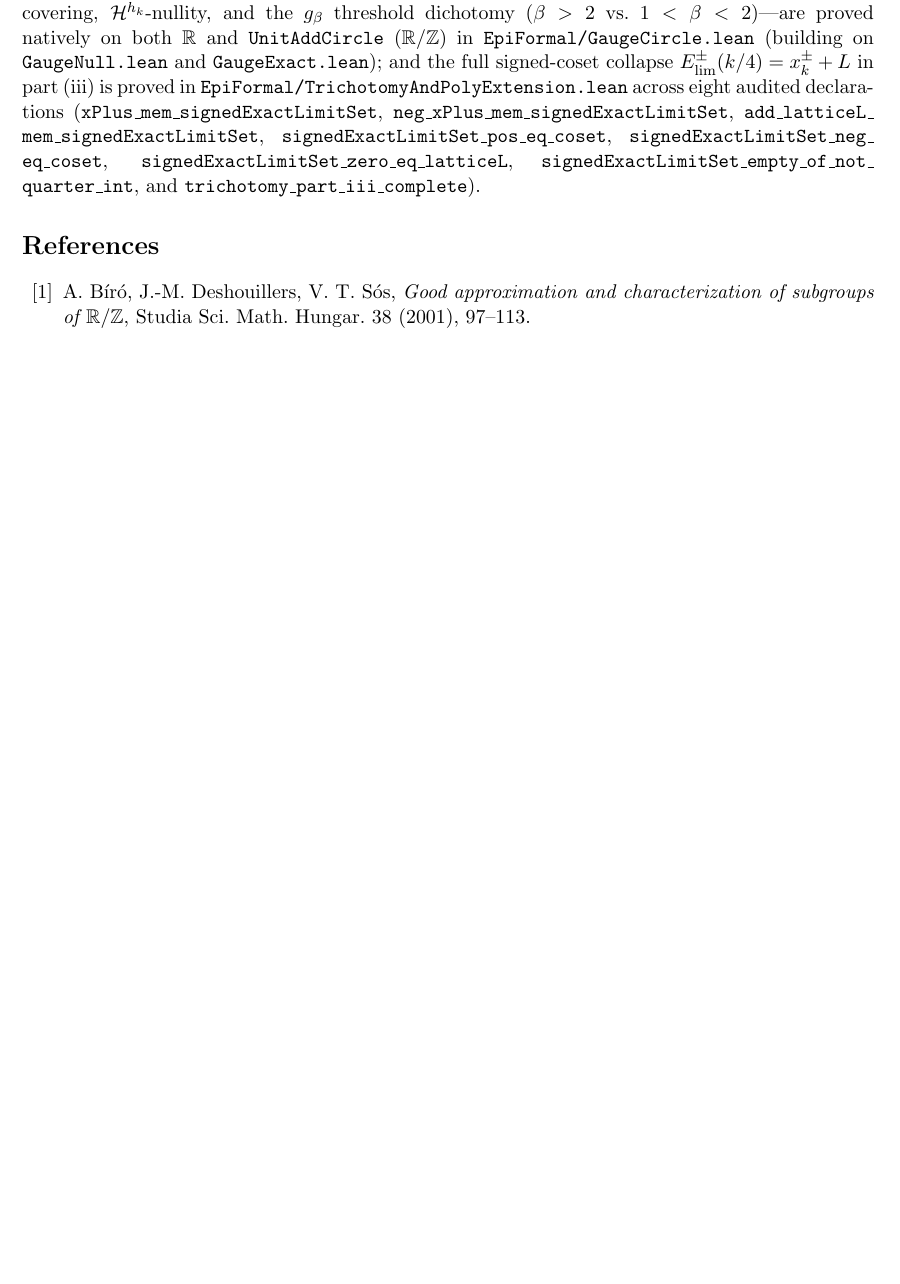
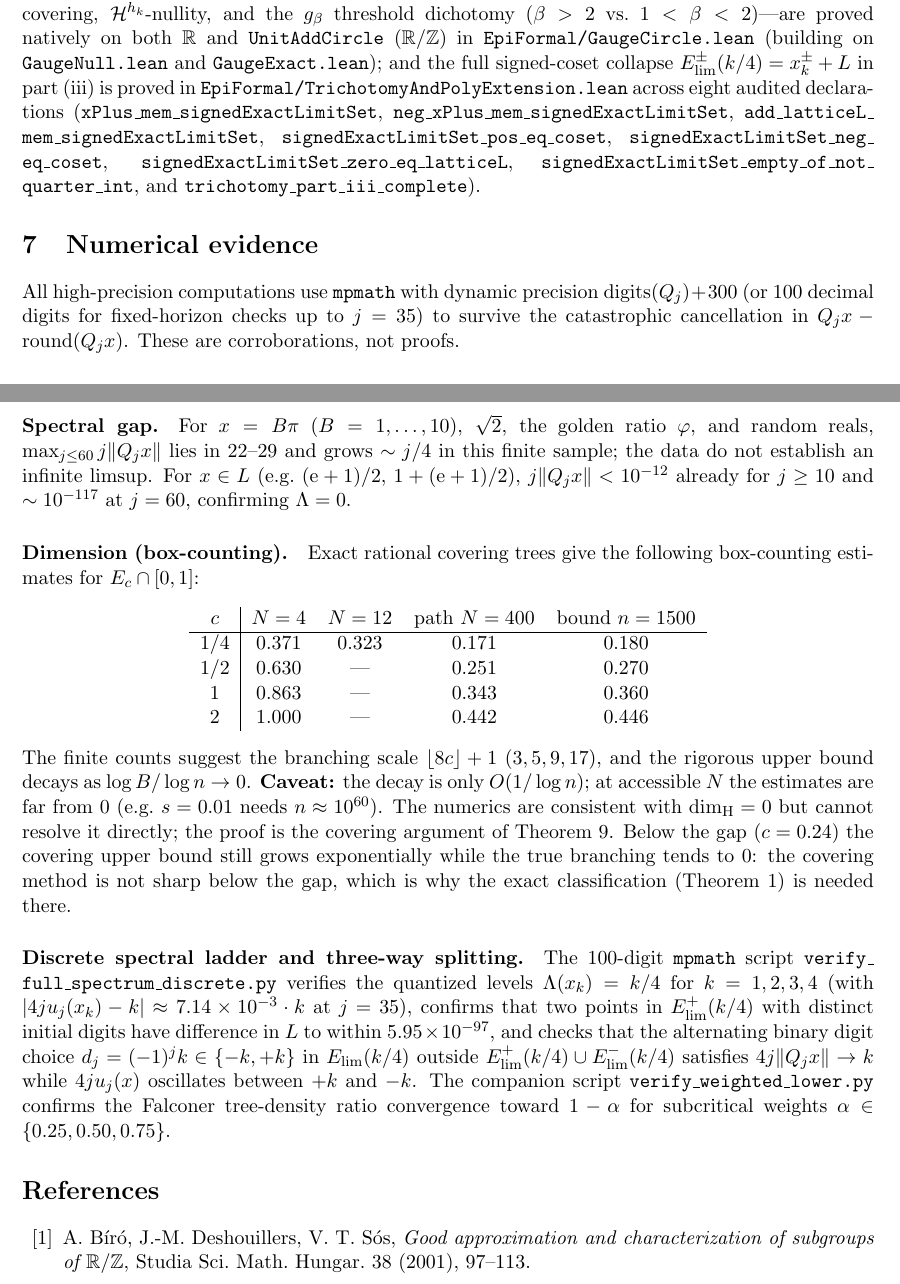
Before and after one commit to Kisketch/epi-work-complete, a LaTeX paper (paper2_spectral_gap_dimension/split/2A_core_gauge_trichotomy/paper2A_draft.tex, which reads paper2_spectral_gap_dimension/split/src_sections/sec-num-2A.tex): part of page 22 of 23 before the commit and two parts of pages 22 and 23 of 24 after it, the two joined at a grey line, cut so that both start at the same text, the shorter picture padded with empty space. Compiled offline with pdfLaTeX.

Commit message:
2A数值注记闭合sec:num（2026-11-23）：仅剩sec:poly-rec一个已知深任务
做了什么：1）sec-num.tex L1-44逐字节摘录为sec-num-2A.tex（label保留给2A，poly/残差段落归2B/2C）；2）2A draft接入，两遍编译24页0错误，未定义16到1；3）剩余sec:poly-rec系spectrum L114的r=1情形归属，需读poly段后整体搬移，记为深任务。没做到：r=1搬移未做；2B/2C引言未动；e+pi仍开放。

```diff
--- /dev/null
+++ b/paper2_spectral_gap_dimension/split/src_sections/sec-num-2A.tex
@@ -0,0 +1,44 @@
+\section{Numerical evidence}\label{sec:num}
+
+All high-precision computations use \texttt{mpmath} with dynamic precision
+$\mathrm{digits}(Q_j)+300$ (or 100 decimal digits for fixed-horizon checks up
+to $j=35$) to survive the catastrophic cancellation in
+$Q_jx-\mathrm{round}(Q_jx)$. These are corroborations, not proofs.
+
+\paragraph{Spectral gap.} For $x=B\pi$ ($B=1,\dots,10$), $\sqrt2$, the golden
+ratio $\varphi$, and random reals, $\max_{j\le60}j\|Q_jx\|$ lies in $22$--$29$
+and grows $\sim j/4$ in this finite sample; the data do not establish an
+infinite limsup. For $x\in L$ (e.g.\ $(\ee+1)/2$, $1+(\ee+1)/2$),
+$j\|Q_jx\|<10^{-12}$ already for $j\ge10$ and $\sim10^{-117}$ at $j=60$,
+confirming $\Lam=0$.
+
+\paragraph{Dimension (box-counting).} Exact rational covering trees give the
+following box-counting estimates for $E_c\cap[0,1]$:
+\begin{center}
+\begin{tabular}{c|cccc}
+$c$ & $N=4$ & $N=12$ & path $N=400$ & bound $n=1500$\\\hline
+$1/4$ & 0.371 & 0.323 & 0.171 & 0.180\\
+$1/2$ & 0.630 & --- & 0.251 & 0.270\\
+$1$   & 0.863 & --- & 0.343 & 0.360\\
+$2$   & 1.000 & --- & 0.442 & 0.446
+\end{tabular}
+\end{center}
+The finite counts suggest the branching scale $\lfloor8c\rfloor+1$ ($3,5,9,17$), and
+the rigorous upper bound decays as $\log B/\log n\to0$. \textbf{Caveat:} the
+decay is only $O(1/\log n)$; at accessible $N$ the estimates are far from $0$
+(e.g.\ $s=0.01$ needs $n\approx10^{60}$). The numerics are consistent with
+$\dimH=0$ but cannot resolve it directly; the proof is the covering argument of
+Theorem~\ref{thm:finite}. Below the gap ($c=0.24$) the covering upper bound
+still grows exponentially while the true branching tends to $0$: the covering
+method is not sharp below the gap, which is why the exact classification
+(Theorem~\ref{thm:class}) is needed there.
+
+\paragraph{Discrete spectral ladder and three-way splitting.} The 100-digit
+\texttt{mpmath} script \texttt{verify\_\allowbreak full\_\allowbreak spectrum\_\allowbreak discrete.py} verifies
+the quantized levels $\Lam(x_k)=k/4$ for $k=1,2,3,4$ (with $|4ju_j(x_k)-k|\approx7.14\times10^{-3}\cdot k$ at $j=35$), confirms that two points in
+$E_{\mathrm{lim}}^+(k/4)$ with distinct initial digits have difference in $L$ to
+within $5.95\times10^{-97}$, and checks that the alternating binary digit choice
+$d_j=(-1)^j k\in\{-k,+k\}$ in $E_{\mathrm{lim}}(k/4)$ outside $E_{\mathrm{lim}}^+(k/4)\cup E_{\mathrm{lim}}^-(k/4)$ satisfies $4j\|Q_jx\|\to k$ while $4ju_j(x)$ oscillates
+between $+k$ and $-k$. The companion script \texttt{verify\_\allowbreak weighted\_\allowbreak lower.py}
+confirms the Falconer tree-density ratio convergence toward $1-\alpha$ for
+subcritical weights $\alpha\in\{0.25,0.50,0.75\}$.
```
Also changed, not shown: paper2_spectral_gap_dimension/split/2A_core_gauge_trichotomy/paper2A_draft.tex (+3 -0 lines), 2 other files.
